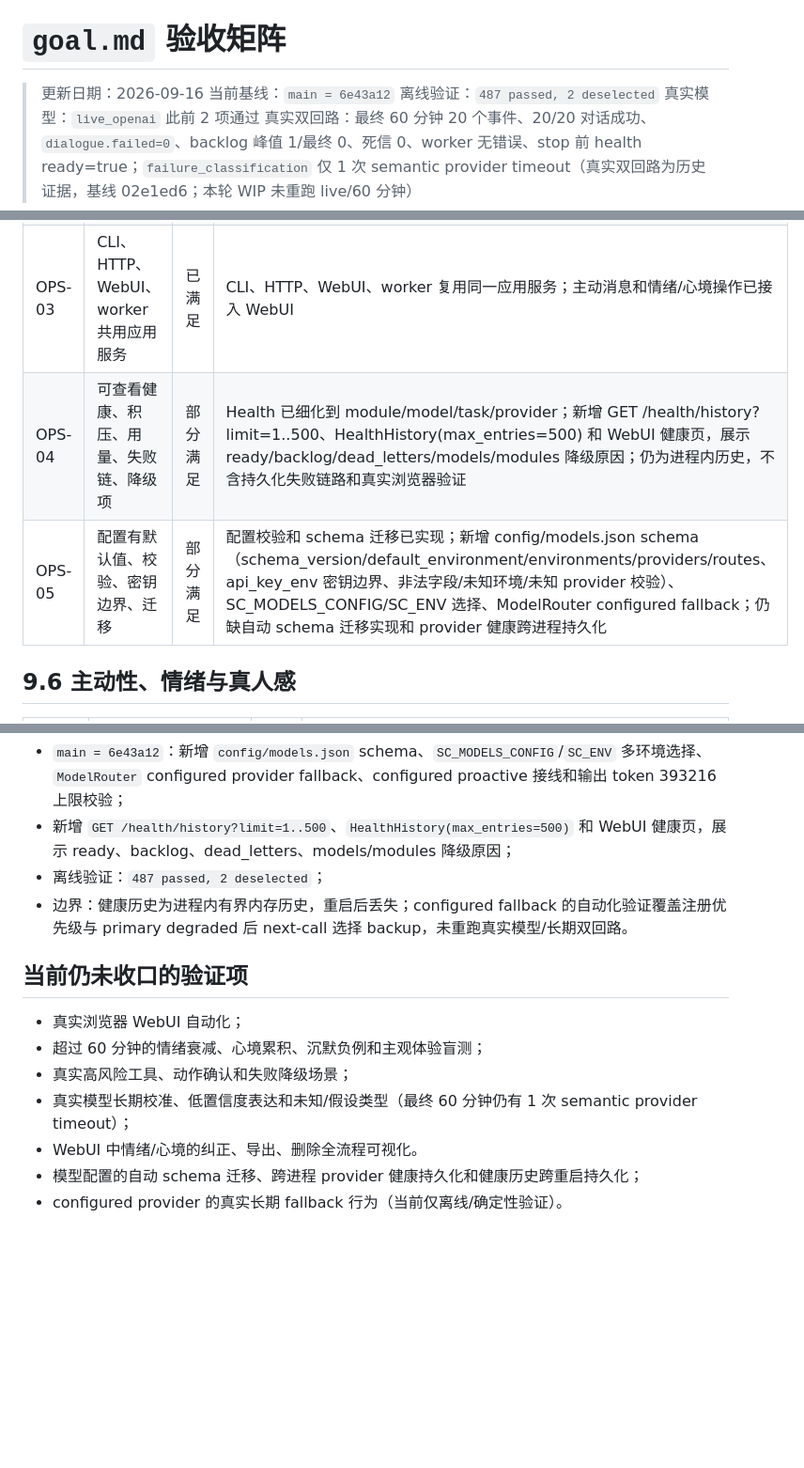
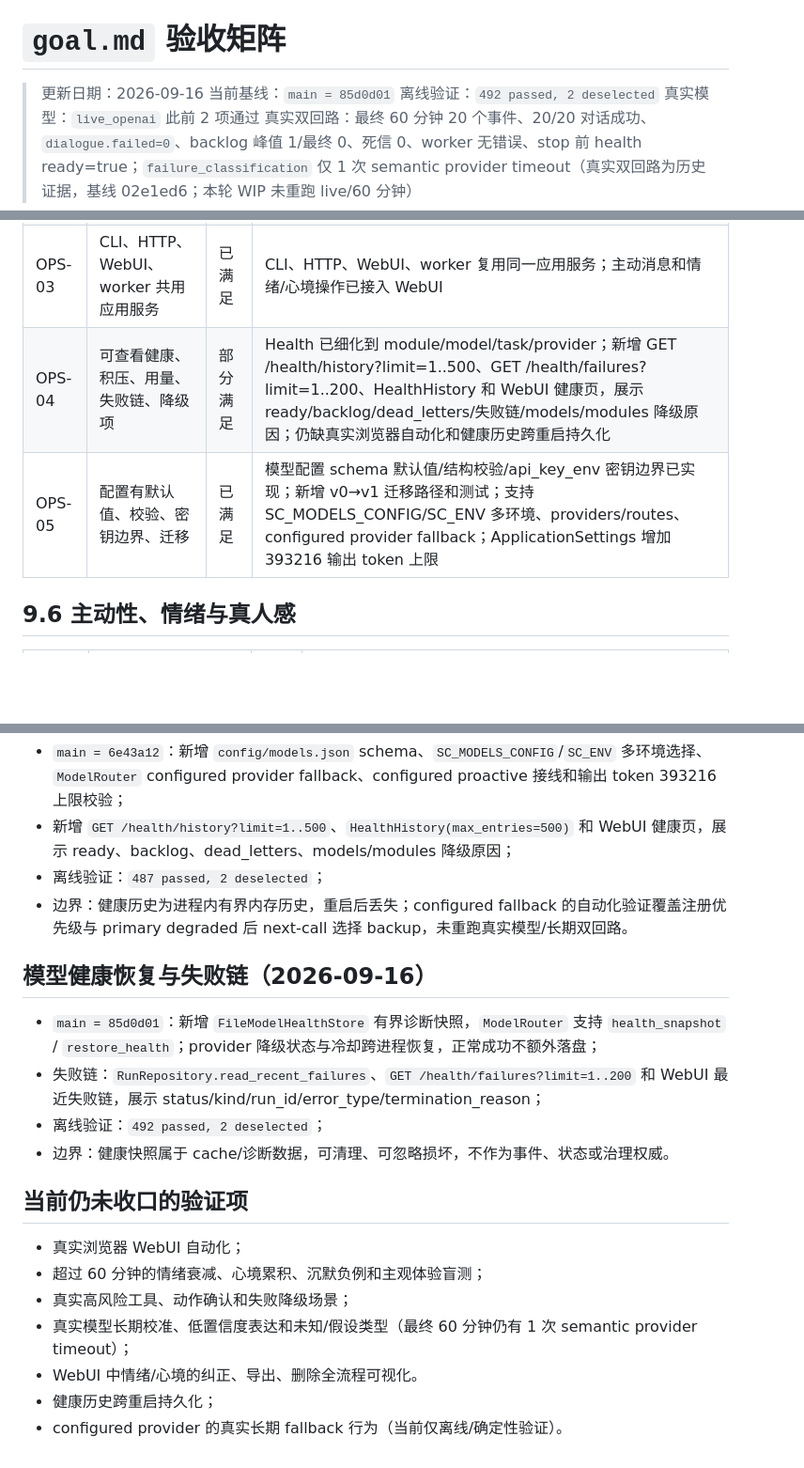
Before and after one commit to Gong-Yie/GYAgent, a Markdown page: docs/evaluations/goal_acceptance_matrix.md, 3 parts joined by grey strips. Shown at 94% size. GitHub-like rendering; blank space fills up the shorter version.

Commit message:
docs: record model health recovery and failure chain

```diff
--- a/docs/evaluations/goal_acceptance_matrix.md
+++ b/docs/evaluations/goal_acceptance_matrix.md
@@ -1,8 +1,8 @@
 # `goal.md` 验收矩阵
 
 > 更新日期：2026-09-16
-> 当前基线：`main = 6e43a12`
-> 离线验证：`487 passed, 2 deselected`
+> 当前基线：`main = 85d0d01`
+> 离线验证：`492 passed, 2 deselected`
 > 真实模型：`live_openai` 此前 2 项通过
 > 真实双回路：最终 60 分钟 20 个事件、20/20 对话成功、`dialogue.failed=0`、backlog 峰值 1/最终 0、死信 0、worker 无错误、stop 前 health ready=true；`failure_classification` 仅 1 次 semantic provider timeout（真实双回路为历史证据，基线 02e1ed6；本轮 WIP 未重跑 live/60 分钟）
 
@@ -63,8 +63,8 @@
 | OPS-01 | 替换模型、存储、索引不修改 core | 已满足 | Protocol 边界和适配器已建立 |
 | OPS-02 | 默认测试离线，真实模型单独运行 | 已满足 | `.env` 隔离和 live marker 已生效 |
 | OPS-03 | CLI、HTTP、WebUI、worker 共用应用服务 | 已满足 | CLI、HTTP、WebUI、worker 复用同一应用服务；主动消息和情绪/心境操作已接入 WebUI |
-| OPS-04 | 可查看健康、积压、用量、失败链、降级项 | 部分满足 | Health 已细化到 module/model/task/provider；新增 GET /health/history?limit=1..500、HealthHistory(max_entries=500) 和 WebUI 健康页，展示 ready/backlog/dead_letters/models/modules 降级原因；仍为进程内历史，不含持久化失败链路和真实浏览器验证 |
-| OPS-05 | 配置有默认值、校验、密钥边界、迁移 | 部分满足 | 配置校验和 schema 迁移已实现；新增 config/models.json schema（schema_version/default_environment/environments/providers/routes、api_key_env 密钥边界、非法字段/未知环境/未知 provider 校验）、SC_MODELS_CONFIG/SC_ENV 选择、ModelRouter configured fallback；仍缺自动 schema 迁移实现和 provider 健康跨进程持久化 |
+| OPS-04 | 可查看健康、积压、用量、失败链、降级项 | 部分满足 | Health 已细化到 module/model/task/provider；新增 GET /health/history?limit=1..500、GET /health/failures?limit=1..200、HealthHistory 和 WebUI 健康页，展示 ready/backlog/dead_letters/失败链/models/modules 降级原因；仍缺真实浏览器自动化和健康历史跨重启持久化 |
+| OPS-05 | 配置有默认值、校验、密钥边界、迁移 | 已满足 | 模型配置 schema 默认值/结构校验/api_key_env 密钥边界已实现；新增 v0→v1 迁移路径和测试；支持 SC_MODELS_CONFIG/SC_ENV 多环境、providers/routes、configured provider fallback；ApplicationSettings 增加 393216 输出 token 上限 |
 
 ## 9.6 主动性、情绪与真人感
 
@@ -171,6 +171,13 @@
 - 离线验证：`487 passed, 2 deselected`；
 - 边界：健康历史为进程内有界内存历史，重启后丢失；configured fallback 的自动化验证覆盖注册优先级与 primary degraded 后 next-call 选择 backup，未重跑真实模型/长期双回路。
 
+## 模型健康恢复与失败链（2026-09-16）
+
+- `main = 85d0d01`：新增 `FileModelHealthStore` 有界诊断快照，`ModelRouter` 支持 `health_snapshot` / `restore_health`；provider 降级状态与冷却跨进程恢复，正常成功不额外落盘；
+- 失败链：`RunRepository.read_recent_failures`、`GET /health/failures?limit=1..200` 和 WebUI 最近失败链，展示 status/kind/run_id/error_type/termination_reason；
+- 离线验证：`492 passed, 2 deselected`；
+- 边界：健康快照属于 cache/诊断数据，可清理、可忽略损坏，不作为事件、状态或治理权威。
+
 ## 当前仍未收口的验证项
 
 - 真实浏览器 WebUI 自动化；
@@ -178,5 +185,5 @@
 - 真实高风险工具、动作确认和失败降级场景；
 - 真实模型长期校准、低置信度表达和未知/假设类型（最终 60 分钟仍有 1 次 semantic provider timeout）；
 - WebUI 中情绪/心境的纠正、导出、删除全流程可视化。
-- 模型配置的自动 schema 迁移、跨进程 provider 健康持久化和健康历史跨重启持久化；
+- 健康历史跨重启持久化；
 - configured provider 的真实长期 fallback 行为（当前仅离线/确定性验证）。
```
Also changed, not shown: other parts of docs/evaluations/goal_acceptance_matrix.md (+2 -2 lines).
